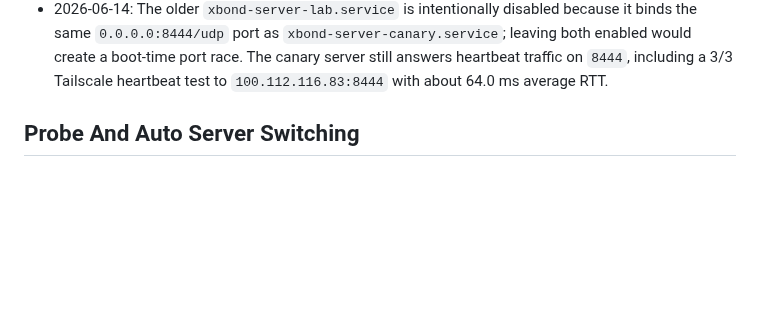
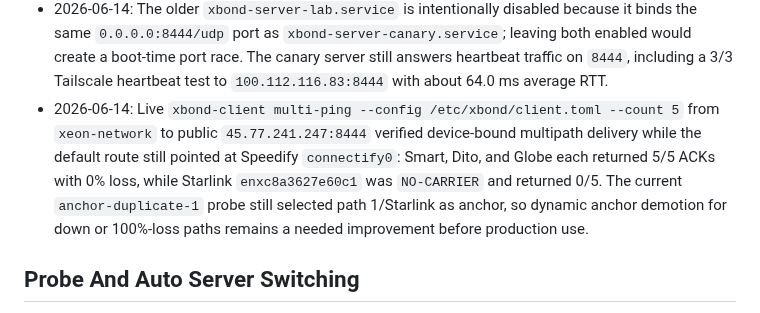
Before and after one commit to kaizendevsio/SpeedifyUi, a Markdown page: AGENTS.md, the part around the change. Drawn GitHub-style; blank space fills up the shorter version.

Commit message:
Document live XBond multipath probe status

```diff
--- a/AGENTS.md
+++ b/AGENTS.md
@@ -103,6 +103,7 @@
 - 2026-06-14: Persistent Vultr XBond forwarding/NAT is installed as `xbond-server-nat.service` and active/enabled. It runs `/usr/local/sbin/xbond-server-nat-apply` and rolls back with `/usr/local/sbin/xbond-server-nat-rollback`, forwarding/masquerading `10.250.0.0/30` through public interface `enp1s0`. The Pi rollback helper is `/usr/local/sbin/xbond-client-rollback`.
 - 2026-06-14: Post-boot-enable verification passed: XNetwork `/xbond` returned HTTP 200 and showed version `2026.06.17`; `ping -I xbond0 10.250.0.1` passed 5/5 with about 58.7 ms average RTT; a temporary scoped `1.1.1.1/32 dev xbond0 src 10.250.0.2` route passed 10/10 with about 58.8 ms average RTT, then was removed so `ip route get 1.1.1.1` returned to Speedify `connectify0`.
 - 2026-06-14: The older `xbond-server-lab.service` is intentionally disabled because it binds the same `0.0.0.0:8444/udp` port as `xbond-server-canary.service`; leaving both enabled would create a boot-time port race. The canary server still answers heartbeat traffic on `8444`, including a 3/3 Tailscale heartbeat test to `100.112.116.83:8444` with about 64.0 ms average RTT.
+- 2026-06-14: Live `xbond-client multi-ping --config /etc/xbond/client.toml --count 5` from `xeon-network` to public `45.77.241.247:8444` verified device-bound multipath delivery while the default route still pointed at Speedify `connectify0`: Smart, Dito, and Globe each returned 5/5 ACKs with 0% loss, while Starlink `enxc8a3627e60c1` was `NO-CARRIER` and returned 0/5. The current `anchor-duplicate-1` probe still selected path 1/Starlink as anchor, so dynamic anchor demotion for down or 100%-loss paths remains a needed improvement before production use.
 
 ## Probe And Auto Server Switching
 - `SpeedifyProbeAgent` is a separate minimal API that scores Speedify servers from an external vantage point; deployed probe service has been `speedify-probe-agent` on VM `speedify-probe` with Tailscale IP `100.114.215.110` and API base `http://100.114.215.110:8090`.
```
